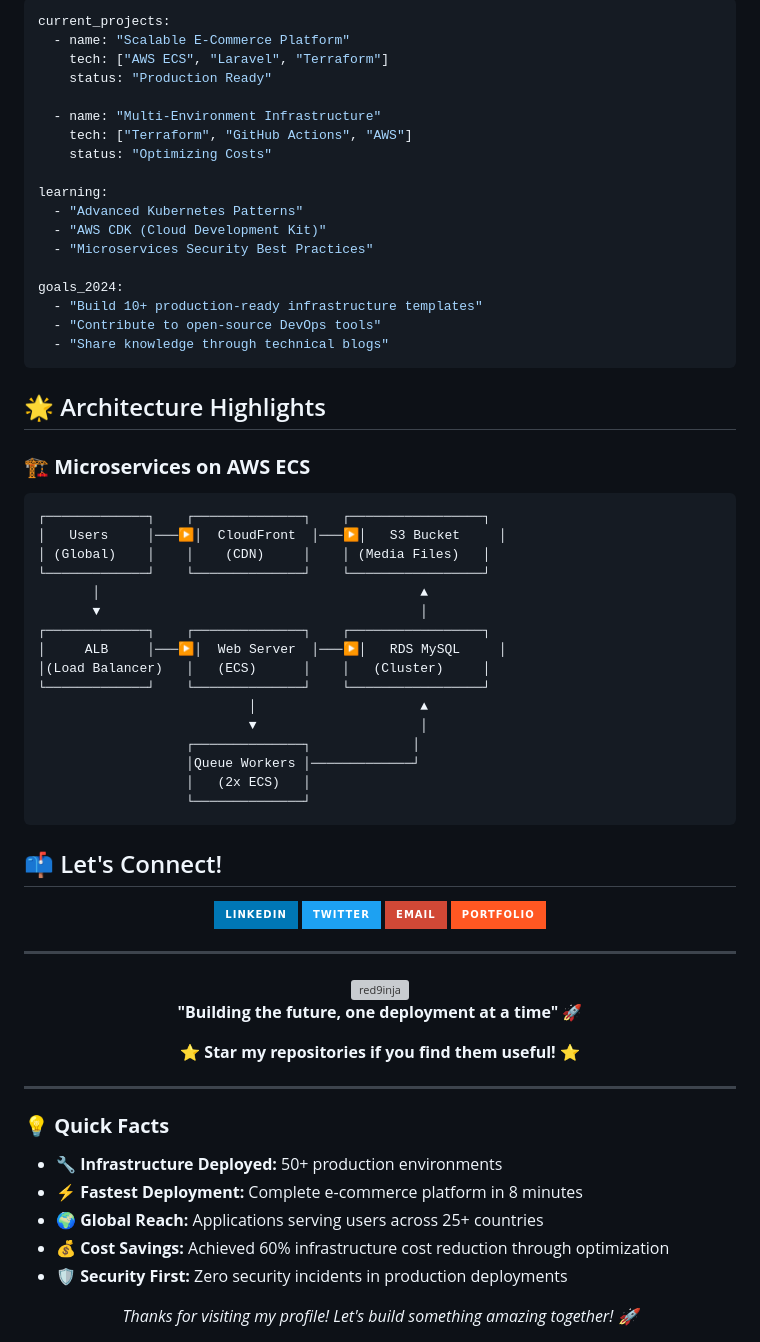
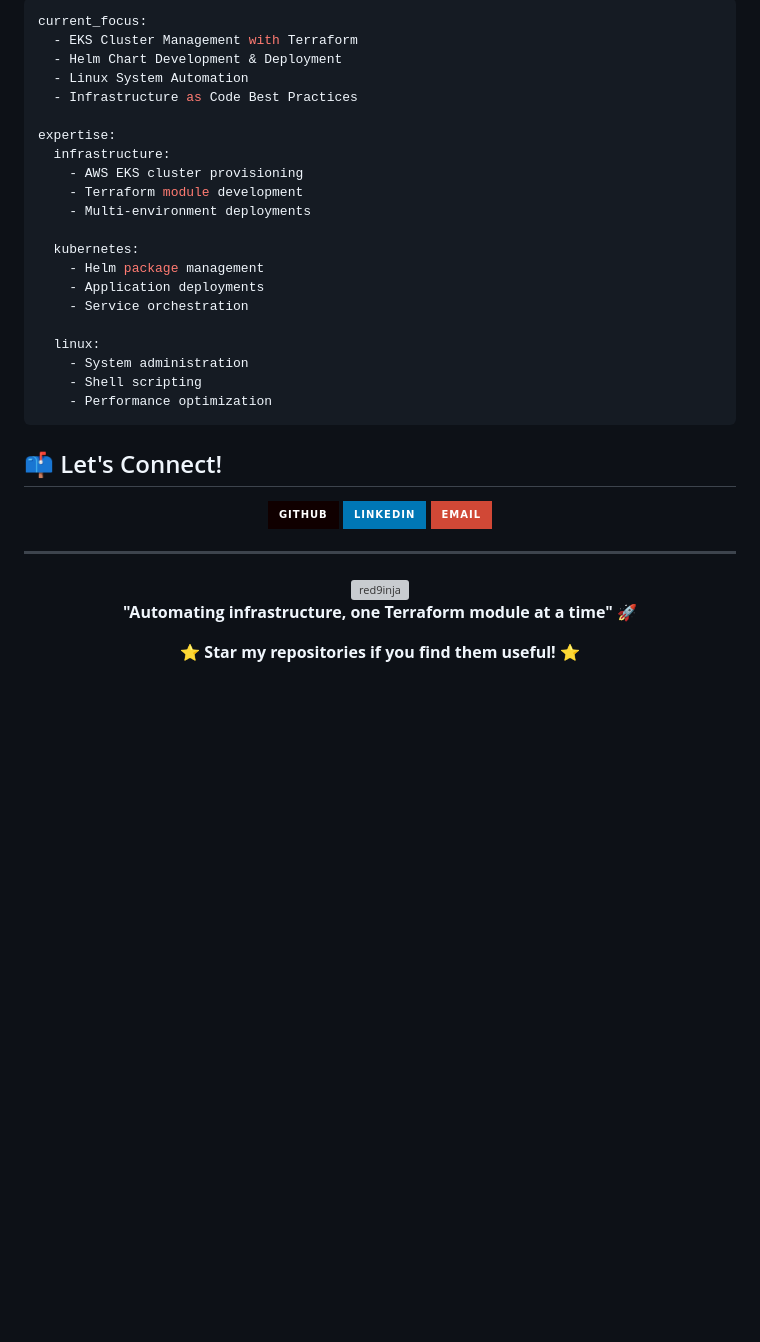
Before and after one commit to red9inja/red9inja, a Markdown page: README.md, the part around one of its changes. Drawn GitHub-style; badges without logos; blank space fills up the shorter version; grey boxes are pictures that could not be loaded.

````diff
--- a/README.md
+++ b/README.md
@@ -86,55 +60,35 @@ I'm a passionate **Cloud Solutions Architect** and **DevOps Engineer** specializ
 
 ```yaml
-current_projects:
-  - name: "Scalable E-Commerce Platform"
-    tech: ["AWS ECS", "Laravel", "Terraform"]
-    status: "Production Ready"
+current_focus:
+  - EKS Cluster Management with Terraform
+  - Helm Chart Development & Deployment
+  - Linux System Automation
+  - Infrastructure as Code Best Practices
 
-  - name: "Multi-Environment Infrastructure"
-    tech: ["Terraform", "GitHub Actions", "AWS"]
-    status: "Optimizing Costs"
+expertise:
+  infrastructure:
+    - AWS EKS cluster provisioning
+    - Terraform module development
+    - Multi-environment deployments
 
-learning:
-  - "Advanced Kubernetes Patterns"
-  - "AWS CDK (Cloud Development Kit)"
-  - "Microservices Security Best Practices"
+  kubernetes:
+    - Helm package management
+    - Application deployments
+    - Service orchestration
 
-goals_2024:
-  - "Build 10+ production-ready infrastructure templates"
-  - "Contribute to open-source DevOps tools"
-  - "Share knowledge through technical blogs"
-```
-
-## 🌟 Architecture Highlights
-
-### 🏗️ **Microservices on AWS ECS**
-```
-┌─────────────┐    ┌──────────────┐    ┌─────────────────┐
-│   Users     │───▶│  CloudFront  │───▶│   S3 Bucket     │
-│ (Global)    │    │    (CDN)     │    │ (Media Files)   │
-└─────────────┘    └──────────────┘    └─────────────────┘
-       │                                         ▲
-       ▼                                         │
-┌─────────────┐    ┌──────────────┐    ┌─────────────────┐
-│     ALB     │───▶│  Web Server  │───▶│   RDS MySQL     │
-│(Load Balancer)   │   (ECS)      │    │   (Cluster)     │
-└─────────────┘    └──────────────┘    └─────────────────┘
-                           │                     ▲
-                           ▼                     │
-                   ┌──────────────┐             │
-                   │Queue Workers │─────────────┘
-                   │   (2x ECS)   │
-                   └──────────────┘
+  linux:
+    - System administration
+    - Shell scripting
+    - Performance optimization
 ```
 
 ## 📫 Let's Connect!
 
 <div align="center">
 
-[![LinkedIn](https://img.shields.io/badge/LinkedIn-0077B5?style=for-the-badge&logo=linkedin&logoColor=white)](https://linkedin.com/in/red9inja)
-[![Twitter](https://img.shields.io/badge/Twitter-1DA1F2?style=for-the-badge&logo=twitter&logoColor=white)](https://twitter.com/red9inja)
-[![Email](https://img.shields.io/badge/Email-D14836?style=for-the-badge&logo=gmail&logoColor=white)](mailto:red9inja@example.com)
-[![Portfolio](https://img.shields.io/badge/Portfolio-FF5722?style=for-the-badge&logo=todoist&logoColor=white)](https://red9inja.dev)
+[![GitHub](https://img.shields.io/badge/GitHub-100000?style=for-the-badge&logo=github&logoColor=white)](https://github.com/red9inja)
+[![LinkedIn](https://img.shields.io/badge/LinkedIn-0077B5?style=for-the-badge&logo=linkedin&logoColor=white)](https://linkedin.com/in/vishwanath-acharya)
+[![Email](https://img.shields.io/badge/Email-D14836?style=for-the-badge&logo=gmail&logoColor=white)](mailto:vishwanath.acharya@example.com)
 
 </div>
 
@@ -143,20 +97,7 @@ goals_2024:
 <div align="center">
   <img src="https://komarev.com/ghpvc/?username=red9inja&label=Profile%20views&color=0e75b6&style=flat" alt="red9inja" />
 
-  **"Building the future, one deployment at a time"** 🚀
+  **"Automating infrastructure, one Terraform module at a time"** 🚀
 
   ⭐ **Star my repositories if you find them useful!** ⭐
 </div>
-
----
-
-### 💡 **Quick Facts**
-- 🔧 **Infrastructure Deployed:** 50+ production environments
-- ⚡ **Fastest Deployment:** Complete e-commerce platform in 8 minutes
-- 🌍 **Global Reach:** Applications serving users across 25+ countries
-- 💰 **Cost Savings:** Achieved 60% infrastructure cost reduction through optimization
-- 🛡️ **Security First:** Zero security incidents in production deployments
-
-<div align="center">
-  <i>Thanks for visiting my profile! Let's build something amazing together! 🚀</i>
-</div>
````
Also changed, not shown: other parts of README.md (+33 -59 lines).
